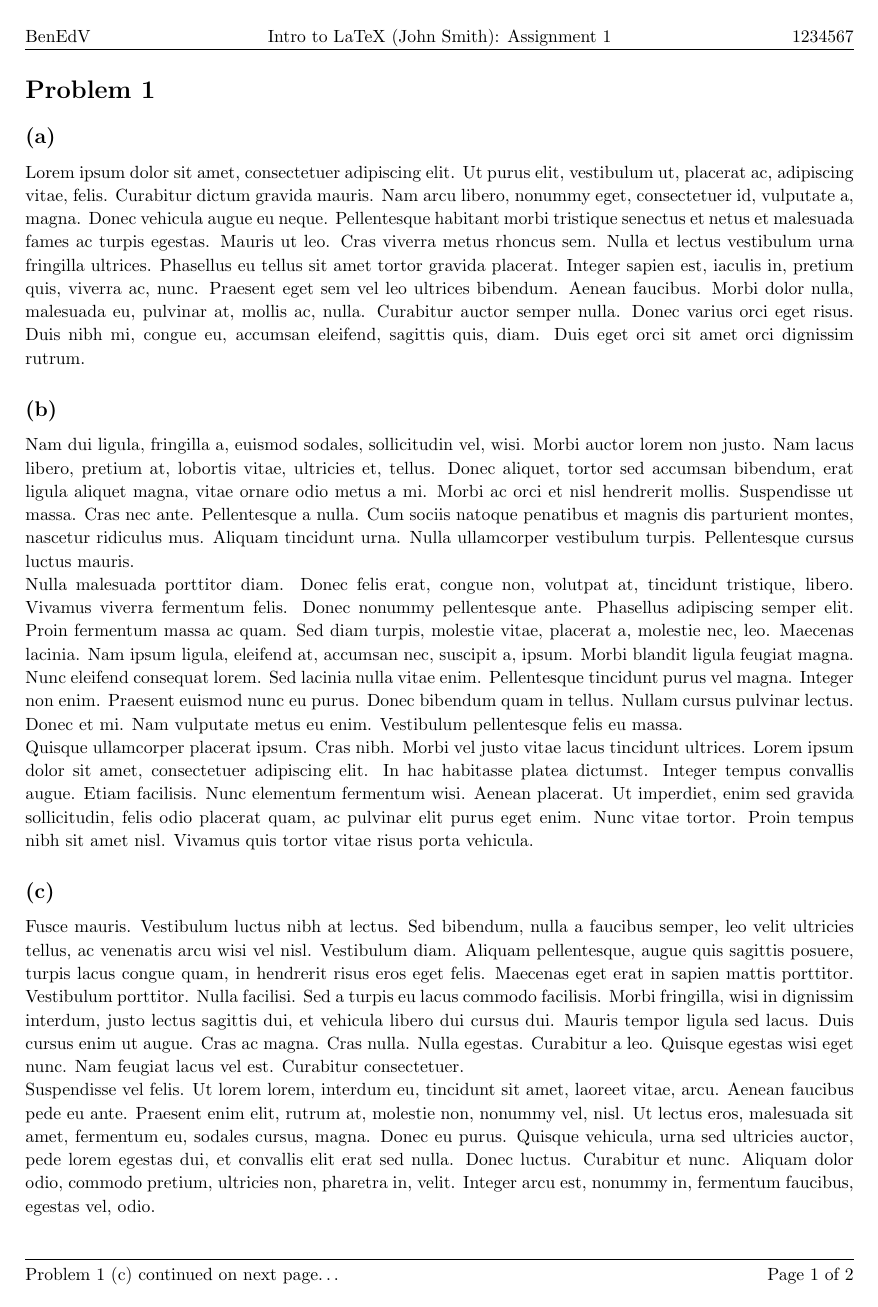
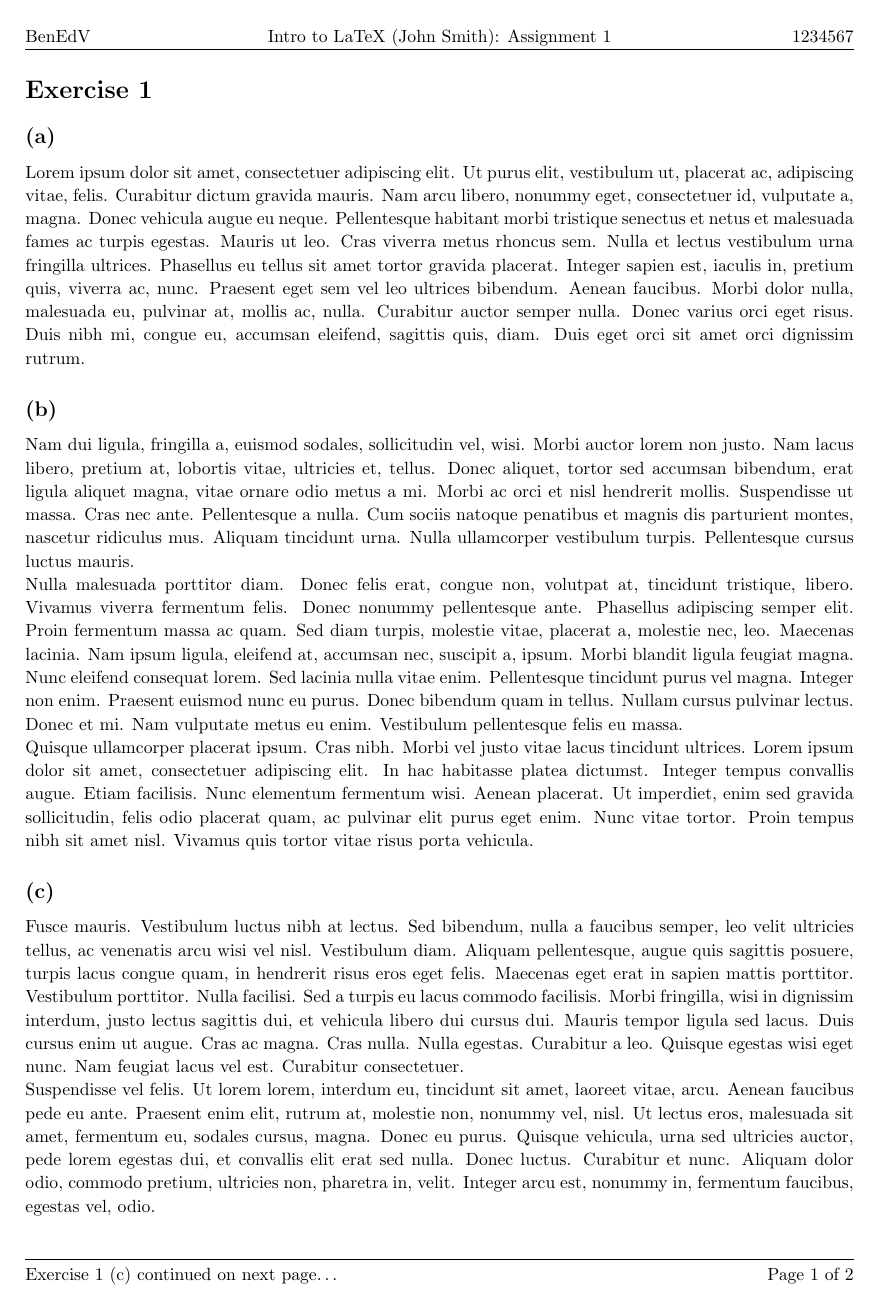
Before and after one commit to BenEdV/HomeworkProblemsClass, a LaTeX problem sheet (example.tex, which reads homeworkProblems.cls): page 1 of 2. Compiled offline with pdfLaTeX.

Commit message:
Added exercise subsections and customizable counters

```diff
--- a/example.tex
+++ b/example.tex
@@ -10,15 +10,21 @@
 \hmwkAuthorName{BenEdV}
 \hmwkAuthorID{1234567}
 
+% \hmwkLevel{\Roman}
+% \hmwkLevelSub{\roman}
+% \hmwkLevelSubSub{\alph}
+
 \begin{document}
 	\begin{homeworkProblem}
 
-		\homeworkSection{}
-		\lipsum[1]
+		\begin{homeworkSection}
+			\lipsum[1]
 
-		\homeworkSection{}
-		\lipsum[2-4]
+		\end{homeworkSection}
+		\begin{homeworkSection}
+			\lipsum[2- 4]
 
-		\homeworkSection{}
-		\lipsum[5-7]
+		\end{homeworkSection}
+		\begin{homeworkSection}
+			\lipsum[5- 7]
 
@@ -25,6 +32,6 @@
 	\end{homeworkProblem}
 	\begin{homeworkProblem}
-		\lipsum[6-9]
+		\lipsum[6- 9]
 
 	\end{homeworkProblem}
 \end{document}
--- a/homeworkProblems.cls
+++ b/homeworkProblems.cls
@@ -100,9 +100,10 @@
 \setcounter{secnumdepth}{0} % Removes default section numbers
 \newcounter{homeworkProblemCounter} % Creates a counter to keep track of the number of problems
 \newcounter{homeworkSectionCounter}
+\newcounter{homeworkSubSectionCounter}
 
 \newcommand{\homeworkProblemName}{}
-\newenvironment{homeworkProblem}[1][\@problem{\arabic{homeworkProblemCounter}}]{ % Makes a new environment called homeworkProblem which takes 1 argument (custom name) but the default is "Problem #"
+\newenvironment{homeworkProblem}[1][\@problem{\@hmwkLevel{homeworkProblemCounter}}]{ % Makes a new environment called homeworkProblem which takes 1 argument (custom name) but the default is "Problem #"
 \stepcounter{homeworkProblemCounter} % Increase counter for number of problems
 \setcounter{homeworkSectionCounter}{0} % Reset the section counter
 \renewcommand{\homeworkProblemName}{#1} % Assign \homeworkProblemName the name of the problem
@@ -117,13 +118,24 @@
 }
 
 \newcommand{\homeworkSectionName}{}
-\newenvironment{homeworkSection}[1][(\alph{homeworkSectionCounter})]{ % New environment for sections within homework problems, takes 1 argument - the name of the section with the default (a) alphabetic
+\newenvironment{homeworkSection}[1][(\@hmwkLevelSub{homeworkSectionCounter})]{ % New environment for sections within homework problems, takes 1 argument - the name of the section with the default (a) alphabetic
 \stepcounter{homeworkSectionCounter}
+\setcounter{homeworkSubSectionCounter}{0}
 \renewcommand{\homeworkSectionName}{#1} % Assign \homeworkSectionName to the name of the section from the environment argument
 \subsection{\homeworkSectionName} % Make a subsection with the custom name of the subsection
 \enterProblemHeader{\homeworkProblemName\ \homeworkSectionName} % Header and footer within the environment
 }{
 \enterProblemHeader{\homeworkProblemName} % Header and footer after the environment
+}
+
+\newcommand{\homeworkSubSectionName}{}
+\newenvironment{homeworkSubSection}[1][(\@hmwkLevelSubSub{homeworkSubSectionCounter})]{ % New environment for subsections within homework problems, takes 1 argument - the name of the section with the default (1) numeric
+\stepcounter{homeworkSubSectionCounter}
+\renewcommand{\homeworkSubSectionName}{#1} % Assign \homeworkSubSectionName to the name of the subsection from the environment argument
+\subsubsection{\homeworkSubSectionName} % Make a subsubsection with the custom name of the subsubsection
+\enterProblemHeader{\homeworkProblemName\ \homeworkSectionName\ \homeworkSubSectionName} % Header and footer within the environment
+}{
+\enterProblemHeader{\homeworkProblemName\ \homeworkSectionName} % Header and footer after the environment
 }
 
 %----------------------------------------------------------------------------------------
@@ -143,8 +155,12 @@
 
 %----------------------------------------------------------------------------------------
 %	USER DEFINITIONS
-%	These are to filled in the tex file, see example.tex
+%	These are to be filled in the tex file, see example.tex
 %----------------------------------------------------------------------------------------
+% Defaults
+\def\@hmwkLevel{\arabic}
+\def\@hmwkLevelSub{\alph}
+\def\@hmwkLevelSubSub{\arabic}
 
 \def\hmwkTitle#1{\def\@hmwkTitle{#1}}
 \def\hmwkDueDate#1{\def\@hmwkDueDate{#1}}
@@ -152,13 +168,17 @@
 \def\hmwkClassInstructor#1{\def\@hmwkClassInstructor{#1}}
 \def\hmwkAuthorName#1{\def\@hmwkAuthorName{#1}}
 \def\hmwkAuthorID#1{\def\@hmwkAuthorID{#1}}
+% Styling of exercise listing
+\def\hmwkLevel#1{\def\@hmwkLevel{#1}}
+\def\hmwkLevelSub#1{\def\@hmwkLevelSub{#1}}
+\def\hmwkLevelSubSub#1{\def\@hmwkLevelSubSub{#1}}
 
 %----------------------------------------------------------------------------------------
 %	INTERNATIONALIZATION
 %----------------------------------------------------------------------------------------
 
 \newcommand{\@dueOn}[1]{Due\ on\ #1}
-\newcommand{\@problem}[1]{Problem\ #1}
+\newcommand{\@problem}[1]{Exercise\ #1}
 \newcommand{\@rfooter}[2]{Page\ #1\ of\ #2}
 \newcommand{\@continued}{(continued)}
 \newcommand{\@continuednp}[1]{#1 continued on next page\ldots}
```
Also changed, not shown: example.pdf, example.tex (1 more changed lines).
